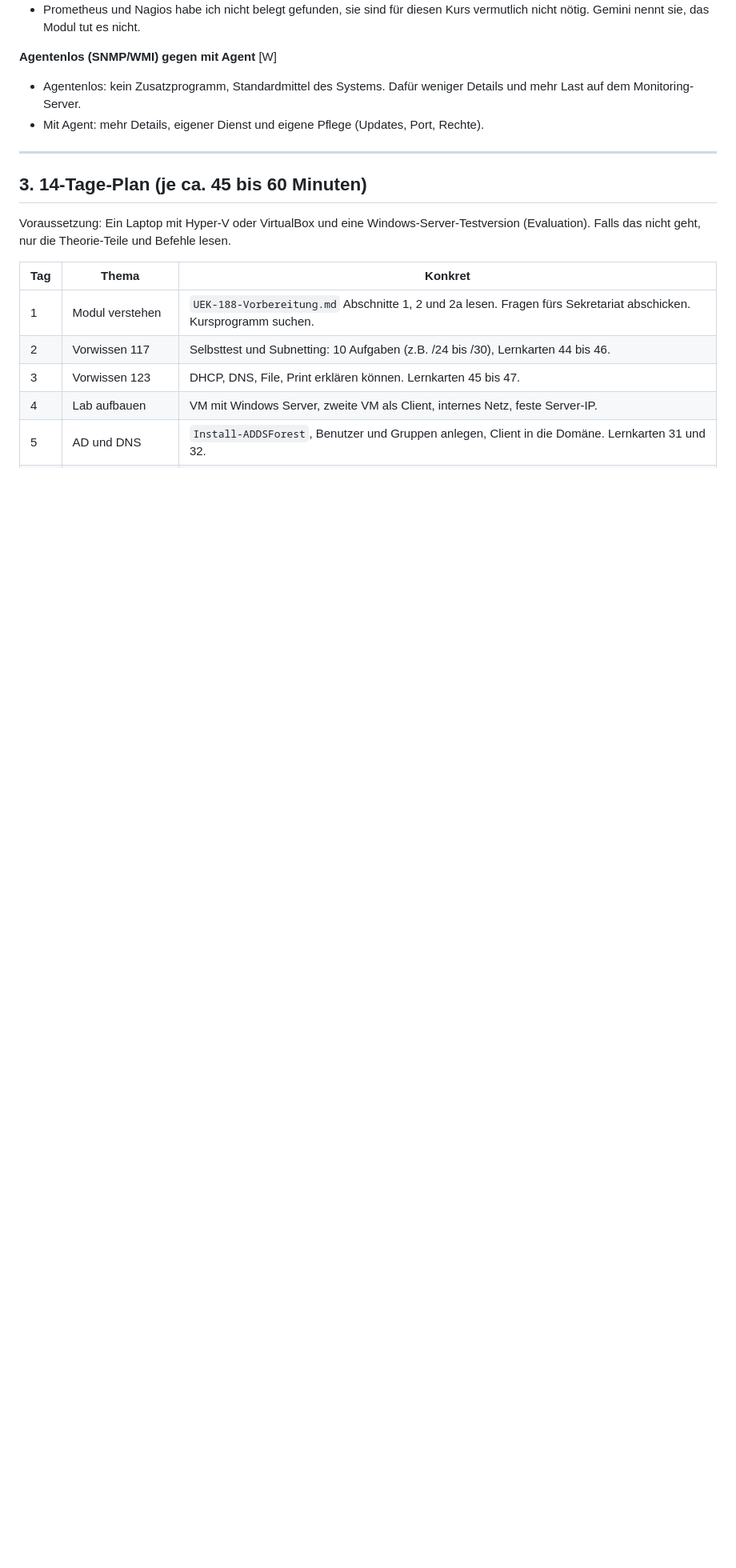
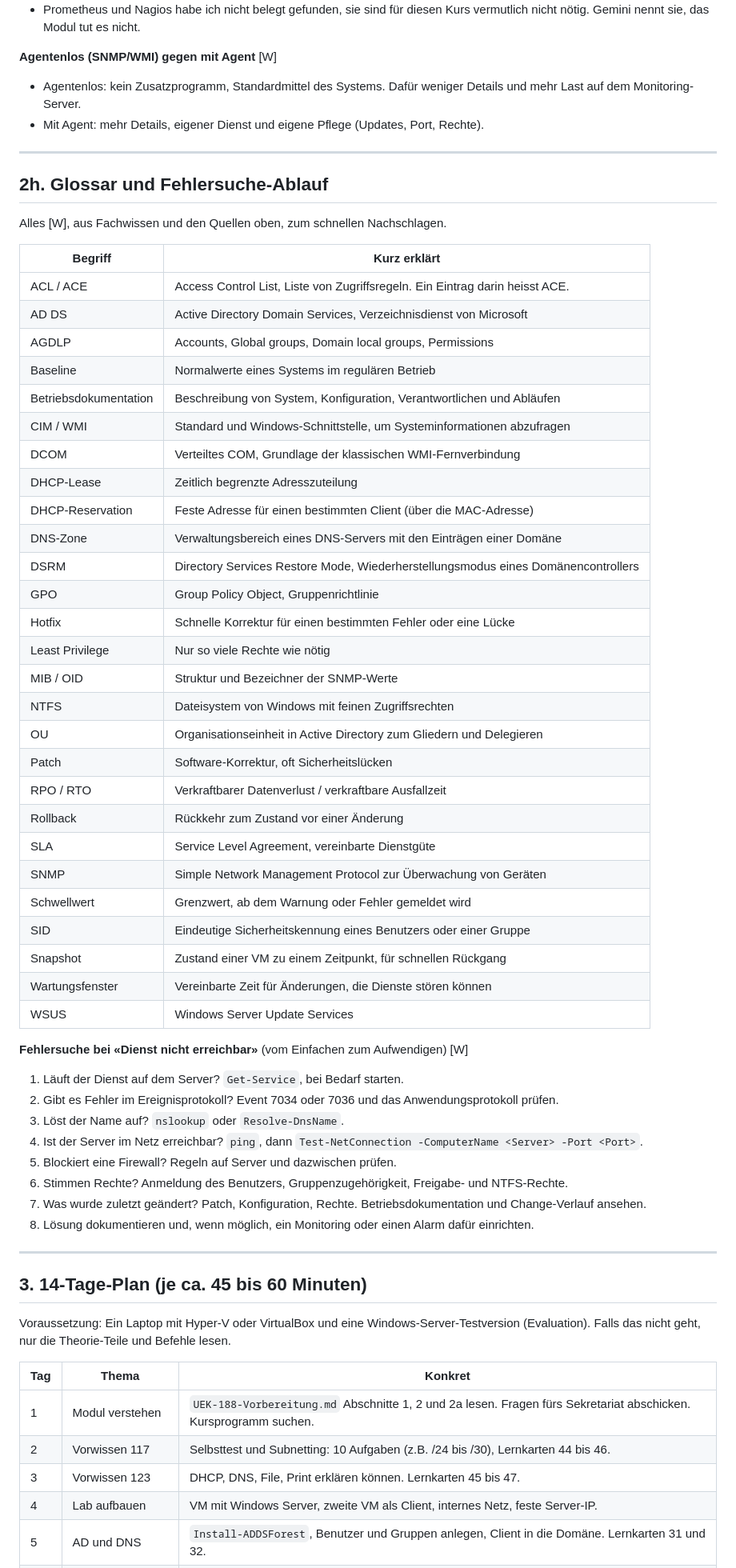
Before and after one commit to MCtaxidriver/Claude, a Markdown page: docs/UEK-188-Lernhilfen.md, the part around the change. Shown at 80% size. Rendered like a GitHub page; blank space fills up the shorter version.

Commit message:
ÜK 188: Glossar und Fehlersuche-Ablauf ergänzt
Co-Authored-By: Claude Sonnet 5.5 <noreply@anthropic.com>
Claude-Session: https://claude.ai/code/session_01Hq4LnXEYJGY9kwYpqtvxho

```diff
--- a/docs/UEK-188-Lernhilfen.md
+++ b/docs/UEK-188-Lernhilfen.md
@@ -381,6 +381,52 @@ Ob Passphrasen und das Ende erzwungener Passwortwechsel auch vom Schweizer NCSC
 
 ---
 
+## 2h. Glossar und Fehlersuche-Ablauf
+
+Alles [W], aus Fachwissen und den Quellen oben, zum schnellen Nachschlagen.
+
+| Begriff | Kurz erklärt |
+| --- | --- |
+| ACL / ACE | Access Control List, Liste von Zugriffsregeln. Ein Eintrag darin heisst ACE. |
+| AD DS | Active Directory Domain Services, Verzeichnisdienst von Microsoft |
+| AGDLP | Accounts, Global groups, Domain local groups, Permissions |
+| Baseline | Normalwerte eines Systems im regulären Betrieb |
+| Betriebsdokumentation | Beschreibung von System, Konfiguration, Verantwortlichen und Abläufen |
+| CIM / WMI | Standard und Windows-Schnittstelle, um Systeminformationen abzufragen |
+| DCOM | Verteiltes COM, Grundlage der klassischen WMI-Fernverbindung |
+| DHCP-Lease | Zeitlich begrenzte Adresszuteilung |
+| DHCP-Reservation | Feste Adresse für einen bestimmten Client (über die MAC-Adresse) |
+| DNS-Zone | Verwaltungsbereich eines DNS-Servers mit den Einträgen einer Domäne |
+| DSRM | Directory Services Restore Mode, Wiederherstellungsmodus eines Domänencontrollers |
+| GPO | Group Policy Object, Gruppenrichtlinie |
+| Hotfix | Schnelle Korrektur für einen bestimmten Fehler oder eine Lücke |
+| Least Privilege | Nur so viele Rechte wie nötig |
+| MIB / OID | Struktur und Bezeichner der SNMP-Werte |
+| NTFS | Dateisystem von Windows mit feinen Zugriffsrechten |
+| OU | Organisationseinheit in Active Directory zum Gliedern und Delegieren |
+| Patch | Software-Korrektur, oft Sicherheitslücken |
+| RPO / RTO | Verkraftbarer Datenverlust / verkraftbare Ausfallzeit |
+| Rollback | Rückkehr zum Zustand vor einer Änderung |
+| SLA | Service Level Agreement, vereinbarte Dienstgüte |
+| SNMP | Simple Network Management Protocol zur Überwachung von Geräten |
+| Schwellwert | Grenzwert, ab dem Warnung oder Fehler gemeldet wird |
+| SID | Eindeutige Sicherheitskennung eines Benutzers oder einer Gruppe |
+| Snapshot | Zustand einer VM zu einem Zeitpunkt, für schnellen Rückgang |
+| Wartungsfenster | Vereinbarte Zeit für Änderungen, die Dienste stören können |
+| WSUS | Windows Server Update Services |
+
+**Fehlersuche bei «Dienst nicht erreichbar»** (vom Einfachen zum Aufwendigen) [W]
+1. Läuft der Dienst auf dem Server? `Get-Service`, bei Bedarf starten.
+2. Gibt es Fehler im Ereignisprotokoll? Event 7034 oder 7036 und das Anwendungsprotokoll prüfen.
+3. Löst der Name auf? `nslookup` oder `Resolve-DnsName`.
+4. Ist der Server im Netz erreichbar? `ping`, dann `Test-NetConnection -ComputerName <Server> -Port <Port>`.
+5. Blockiert eine Firewall? Regeln auf Server und dazwischen prüfen.
+6. Stimmen Rechte? Anmeldung des Benutzers, Gruppenzugehörigkeit, Freigabe- und NTFS-Rechte.
+7. Was wurde zuletzt geändert? Patch, Konfiguration, Rechte. Betriebsdokumentation und Change-Verlauf ansehen.
+8. Lösung dokumentieren und, wenn möglich, ein Monitoring oder einen Alarm dafür einrichten.
+
+---
+
 ## 3. 14-Tage-Plan (je ca. 45 bis 60 Minuten)
 
 Voraussetzung: Ein Laptop mit Hyper-V oder VirtualBox und eine Windows-Server-Testversion (Evaluation). Falls das nicht geht, nur die Theorie-Teile und Befehle lesen.
```
